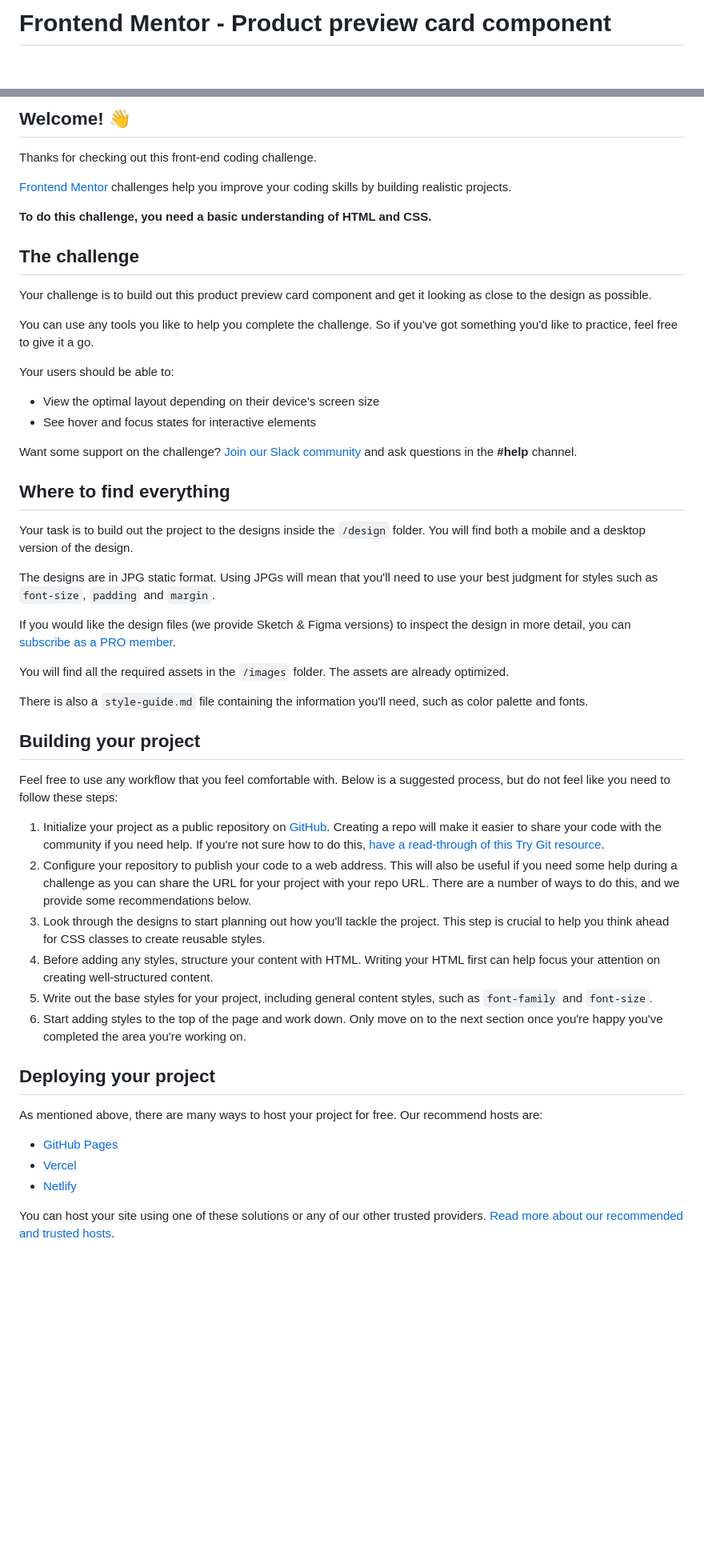
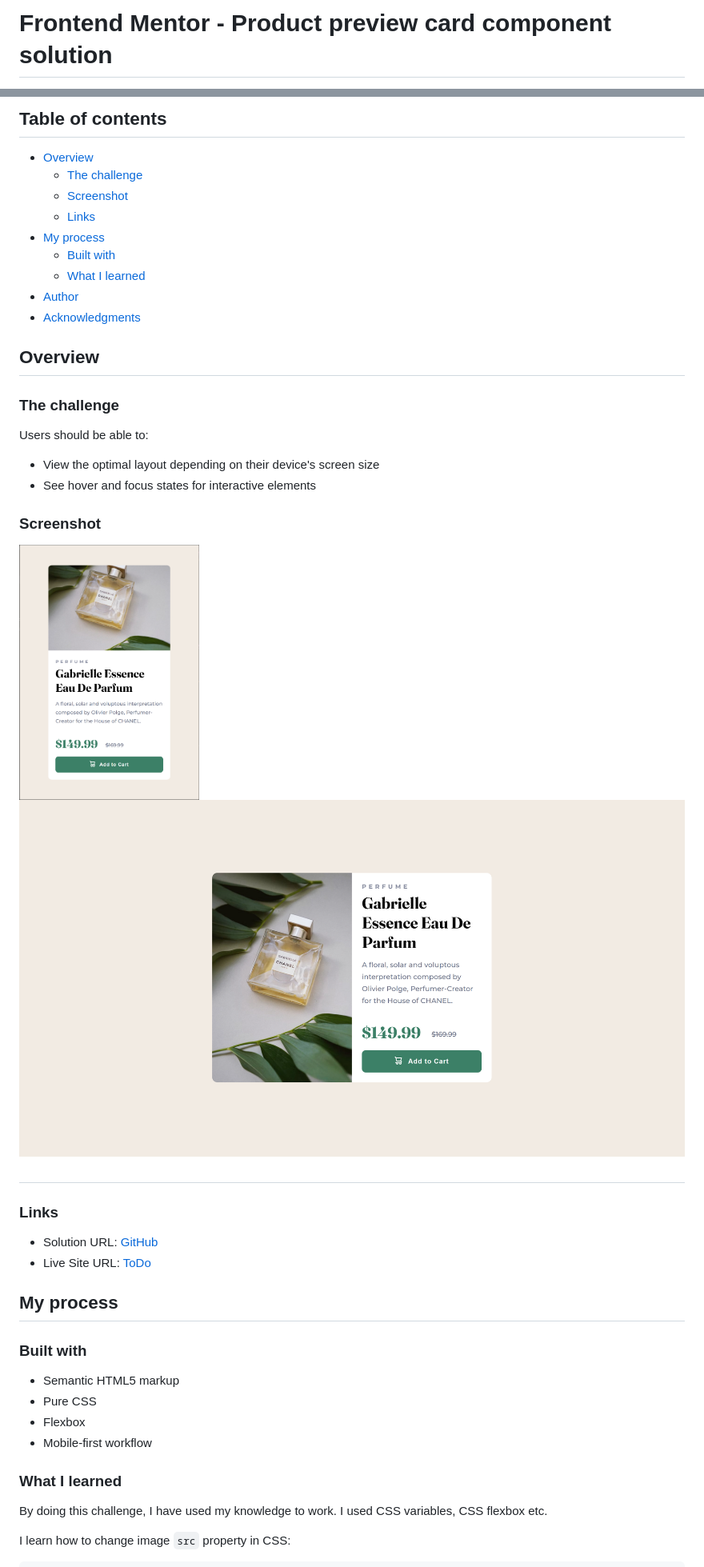
Before and after one commit to prantiknoor/frontend-mentor-challenges, a Markdown page: product-preview-card-component-main/README.md, 2 parts joined by grey strips. Shown: that part at 80% size. Rendered like a GitHub page; pictures changed too: product-preview-card-component-main/screenshots/screenshot-desktop-view.png (added), product-preview-card-component-main/screenshots/screenshot-mobile-view.png (added); blank space fills up the shorter version.

Commit message:
Ready to merge on master

```diff
--- a/product-preview-card-component-main/README.md
+++ b/product-preview-card-component-main/README.md
@@ -1,2 +1,2 @@
-# Frontend Mentor - Product preview card component
+# Frontend Mentor - Product preview card component solution
 
@@ -4,55 +4,52 @@
 
-## Welcome! 👋
+## Table of contents
 
-Thanks for checking out this front-end coding challenge.
+- [Overview](#overview)
+  - [The challenge](#the-challenge)
+  - [Screenshot](#screenshot)
+  - [Links](#links)
+- [My process](#my-process)
+  - [Built with](#built-with)
+  - [What I learned](#what-i-learned)
+- [Author](#author)
+- [Acknowledgments](#acknowledgments)
 
-[Frontend Mentor](https://www.frontendmentor.io) challenges help you improve your coding skills by building realistic projects.
 
-**To do this challenge, you need a basic understanding of HTML and CSS.**
+## Overview
 
-## The challenge
+### The challenge
 
-Your challenge is to build out this product preview card component and get it looking as close to the design as possible.
-
-You can use any tools you like to help you complete the challenge. So if you've got something you'd like to practice, feel free to give it a go.
-
-Your users should be able to:
+Users should be able to:
 
 - View the optimal layout depending on their device's screen size
 - See hover and focus states for interactive elements
 
-Want some support on the challenge? [Join our Slack community](https://www.frontendmentor.io/slack) and ask questions in the **#help** channel.
+### Screenshot
 
-## Where to find everything
+<img src="./screenshots/screenshot-mobile-view.png" width="27%"/>  <img src="./screenshots/screenshot-desktop-view.png" width="71.5%"/>
 
-Your task is to build out the project to the designs inside the `/design` folder. You will find both a mobile and a desktop version of the design.
 
-The designs are in JPG static format. Using JPGs will mean that you'll need to use your best judgment for styles such as `font-size`, `padding` and `margin`.
+##
 
-If you would like the design files (we provide Sketch & Figma versions) to inspect the design in more detail, you can [subscribe as a PRO member](https://www.frontendmentor.io/pro).
+### Links
 
-You will find all the required assets in the `/images` folder. The assets are already optimized.
+- Solution URL: [GitHub](https://github.com/prantiknoor/frontend-mentor-challenges/tree/master)
+- Live Site URL: [ToDo](https://your-live-site-url.com)
 
-There is also a `style-guide.md` file containing the information you'll need, such as color palette and fonts.
+## My process
 
-## Building your project
+### Built with
 
-Feel free to use any workflow that you feel comfortable with. Below is a suggested process, but do not feel like you need to follow these steps:
+- Semantic HTML5 markup
+- Pure CSS
+- Flexbox
+- Mobile-first workflow
 
-1. Initialize your project as a public repository on [GitHub](https://github.com/). Creating a repo will make it easier to share your code with the community if you need help. If you're not sure how to do this, [have a read-through of this Try Git resource](https://try.github.io/).
-2. Configure your repository to publish your code to a web address. This will also be useful if you need some help during a challenge as you can share the URL for your project with your repo URL. There are a number of ways to do this, and we provide some recommendations below.
-3. Look through the designs to start planning out how you'll tackle the project. This step is crucial to help you think ahead for CSS classes to create reusable styles.
-4. Before adding any styles, structure your content with HTML. Writing your HTML first can help focus your attention on creating well-structured content.
-5. Write out the base styles for your project, including general content styles, such as `font-family` and `font-size`.
-6. Start adding styles to the top of the page and work down. Only move on to the next section once you're happy you've completed the area you're working on.
 
-## Deploying your project
 
-As mentioned above, there are many ways to host your project for free. Our recommend hosts are:
+### What I learned
 
-- [GitHub Pages](https://pages.github.com/)
-- [Vercel](https://vercel.com/)
-- [Netlify](https://www.netlify.com/)
+By doing this challenge, I have used my knowledge to work. I used CSS variables, CSS flexbox etc.
 
-You can host your site using one of these solutions or any of our other trusted providers. [Read more about our recommended and trusted hosts](https://medium.com/frontend-mentor/frontend-mentor-trusted-hosting-providers-bf000dfebe).
+I learn how to change image  `src` property in CSS:
 
```
Also changed, not shown: other parts of product-preview-card-component-main/README.md (+18 -28 lines), product-preview-card-component-main/README-template.md (deleted, +0 -111 lines), product-preview-card-component-main/style-guide.md (deleted, +0 -35 lines).
